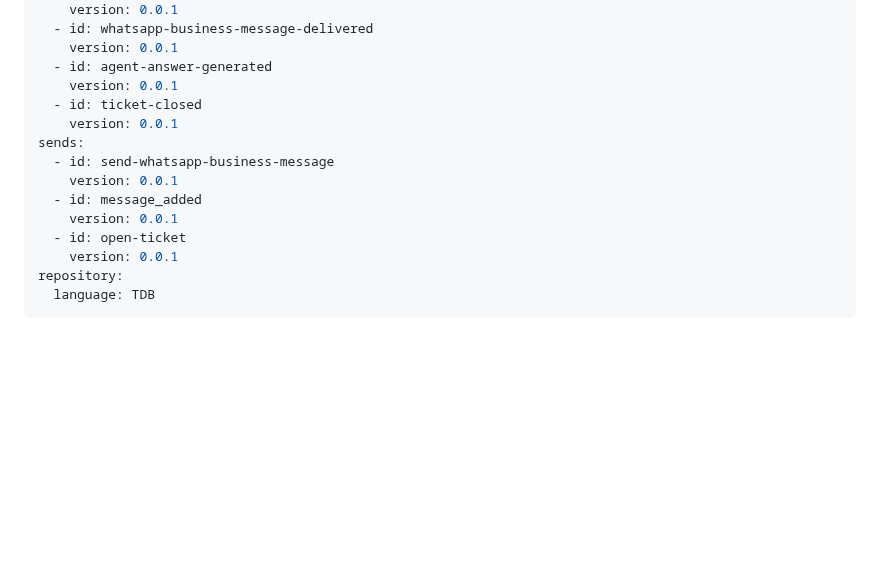
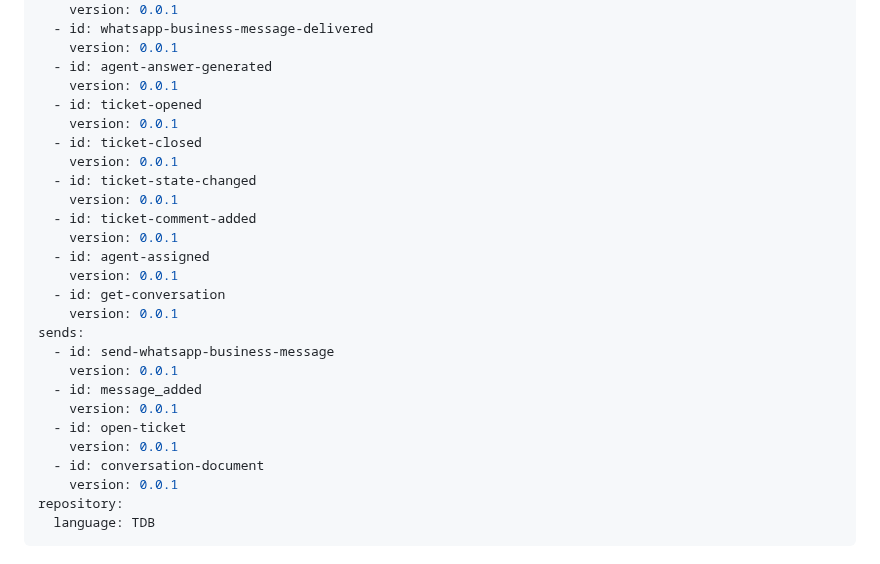
Before and after one commit to pillowpilot/clt_crux_docu, a Markdown page: services/ms-conv-store/index.md, the part around the change. GitHub-like rendering; blank space fills up the shorter version.

Commit message:
feat: register ticket-{opened, state-changed, comment-added}, agent-assigned, get-conversation and conversation-document to ms-conv-store

```diff
--- a/services/ms-conv-store/index.md
+++ b/services/ms-conv-store/index.md
@@ -14,7 +14,17 @@ receives:
     version: 0.0.1
   - id: agent-answer-generated
     version: 0.0.1
+  - id: ticket-opened
+    version: 0.0.1
   - id: ticket-closed
+    version: 0.0.1
+  - id: ticket-state-changed
+    version: 0.0.1
+  - id: ticket-comment-added
+    version: 0.0.1
+  - id: agent-assigned
+    version: 0.0.1
+  - id: get-conversation
     version: 0.0.1
 sends:
   - id: send-whatsapp-business-message
@@ -22,6 +32,8 @@ sends:
   - id: message_added
     version: 0.0.1
   - id: open-ticket
+    version: 0.0.1
+  - id: conversation-document
     version: 0.0.1
 repository:
   language: TDB
```
